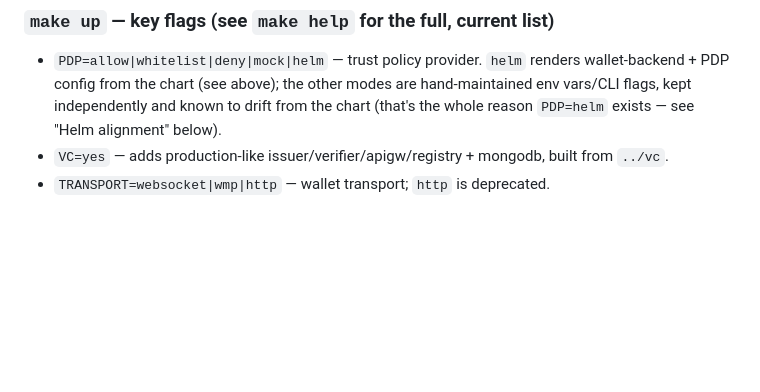
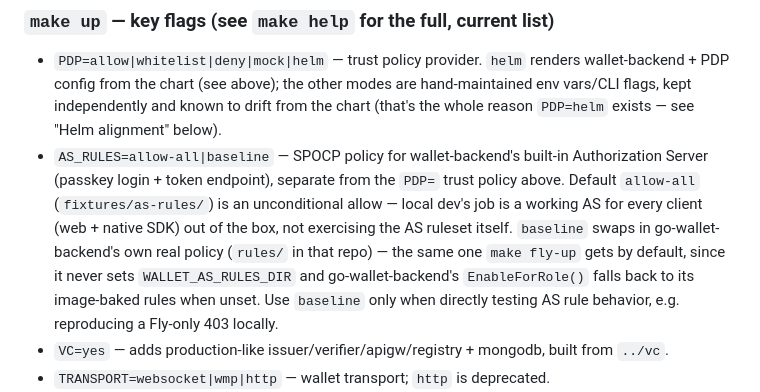
Before and after one commit to sirosfoundation/sirosid-dev, a Markdown page: CLAUDE.md, the part around the change. GitHub-like rendering; blank space fills up the shorter version.

```diff
--- a/CLAUDE.md
+++ b/CLAUDE.md
@@ -60,6 +60,16 @@ off in either mode.
   hand-maintained env vars/CLI flags, kept independently and known to drift
   from the chart (that's the whole reason `PDP=helm` exists — see
   "Helm alignment" below).
+- `AS_RULES=allow-all|baseline` — SPOCP policy for wallet-backend's built-in
+  Authorization Server (passkey login + token endpoint), separate from the
+  `PDP=` trust policy above. Default `allow-all` (`fixtures/as-rules/`) is an
+  unconditional allow — local dev's job is a working AS for every client
+  (web + native SDK) out of the box, not exercising the AS ruleset itself.
+  `baseline` swaps in go-wallet-backend's own real policy (`rules/` in that
+  repo) — the same one `make fly-up` gets by default, since it never sets
+  `WALLET_AS_RULES_DIR` and go-wallet-backend's `EnableForRole()` falls back
+  to its image-baked rules when unset. Use `baseline` only when directly
+  testing AS rule behavior, e.g. reproducing a Fly-only 403 locally.
 - `VC=yes` — adds production-like issuer/verifier/apigw/registry + mongodb,
   built from `../vc`.
 - `TRANSPORT=websocket|wmp|http` — wallet transport; `http` is deprecated.
```
Also changed, not shown: README.md (+13 -1 lines).
